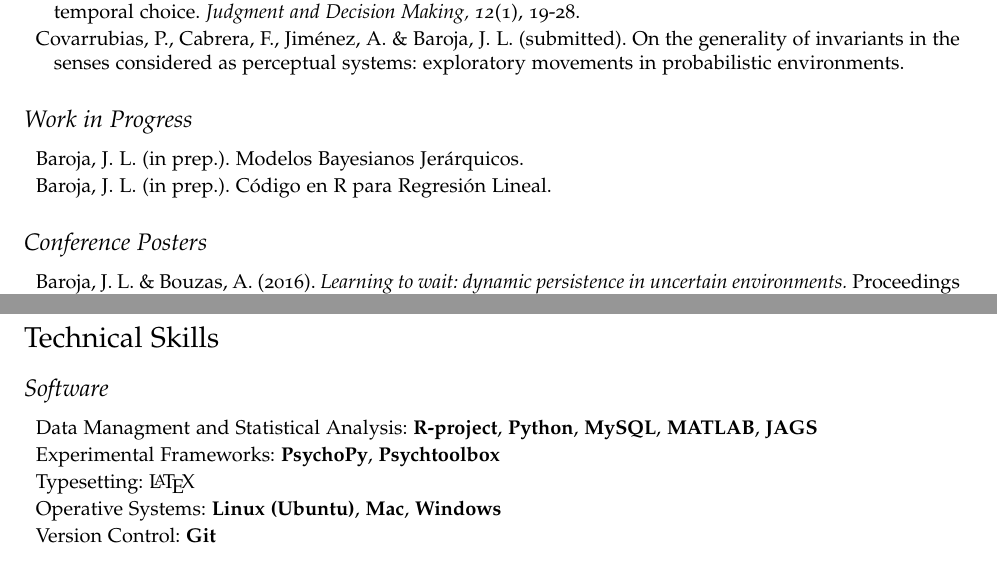
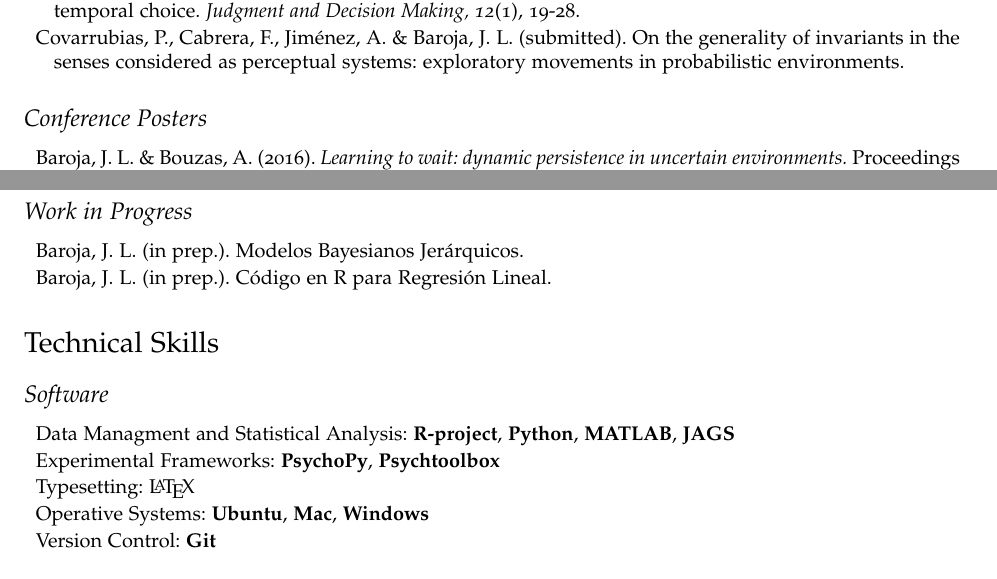
Before and after one commit to JLBaroja/CV, a LaTeX CV (CV_eng.tex): two parts of pages 3 and 4 of 5, joined at a grey line, cut so that both start at the same text. Compiled offline with XeLaTeX.

Commit message:
Second commit

```diff
--- a/CV_eng.tex
+++ b/CV_eng.tex
@@ -249,14 +249,6 @@
 \setlength{\itemindent}{-.125in}
 	\item Chávez, M. E., Villalobos, E., Baroja, J. L. \& Bouzas, A. (2017). Hierarchical Bayesian modeling of intertemporal choice. \emph{Judgment and Decision Making, 12}(1), 19-28.
 	\item Covarrubias, P., Cabrera, F., Jiménez, A. \& Baroja, J. L. (submitted). On the generality of invariants in the senses considered as perceptual systems: exploratory movements in probabilistic environments.
-\end{itemize}
-
- \subsection*{Work in Progress}
-\begin{itemize}
-\setlength\itemsep{-.25em}
-\setlength{\itemindent}{-.125in}
-	\item Baroja, J. L. (in prep.). Modelos Bayesianos Jerárquicos.
-	\item Baroja, J. L. (in prep.). Código en R para Regresión Lineal.
 \end{itemize}
 
 \subsection*{Conference Posters}
@@ -302,10 +300,10 @@
 \begin{itemize}
 \setlength\itemsep{-.25em}
 \setlength{\itemindent}{-.125in}
-	\item Data Managment and Statistical Analysis: {\bf R-project}, {\bf Python}, {\bf MySQL}, {\bf MATLAB}, {\bf JAGS}
+	\item Data Managment and Statistical Analysis: {\bf R-project}, {\bf Python}, {\bf MATLAB}, {\bf JAGS}
 	\item Experimental Frameworks: {\bf PsychoPy}, {\bf Psychtoolbox}
 	\item Typesetting: \LaTeX
-	\item Operative Systems: {\bf Linux (Ubuntu)}, {\bf Mac}, {\bf Windows}
+	\item Operative Systems: {\bf Ubuntu}, {\bf Mac}, {\bf Windows}
 	\item Version Control: {\bf Git}
 \end{itemize}
 
```
Also changed, not shown: CV_eng.pdf, CV_eng.tex (12 more changed lines).
